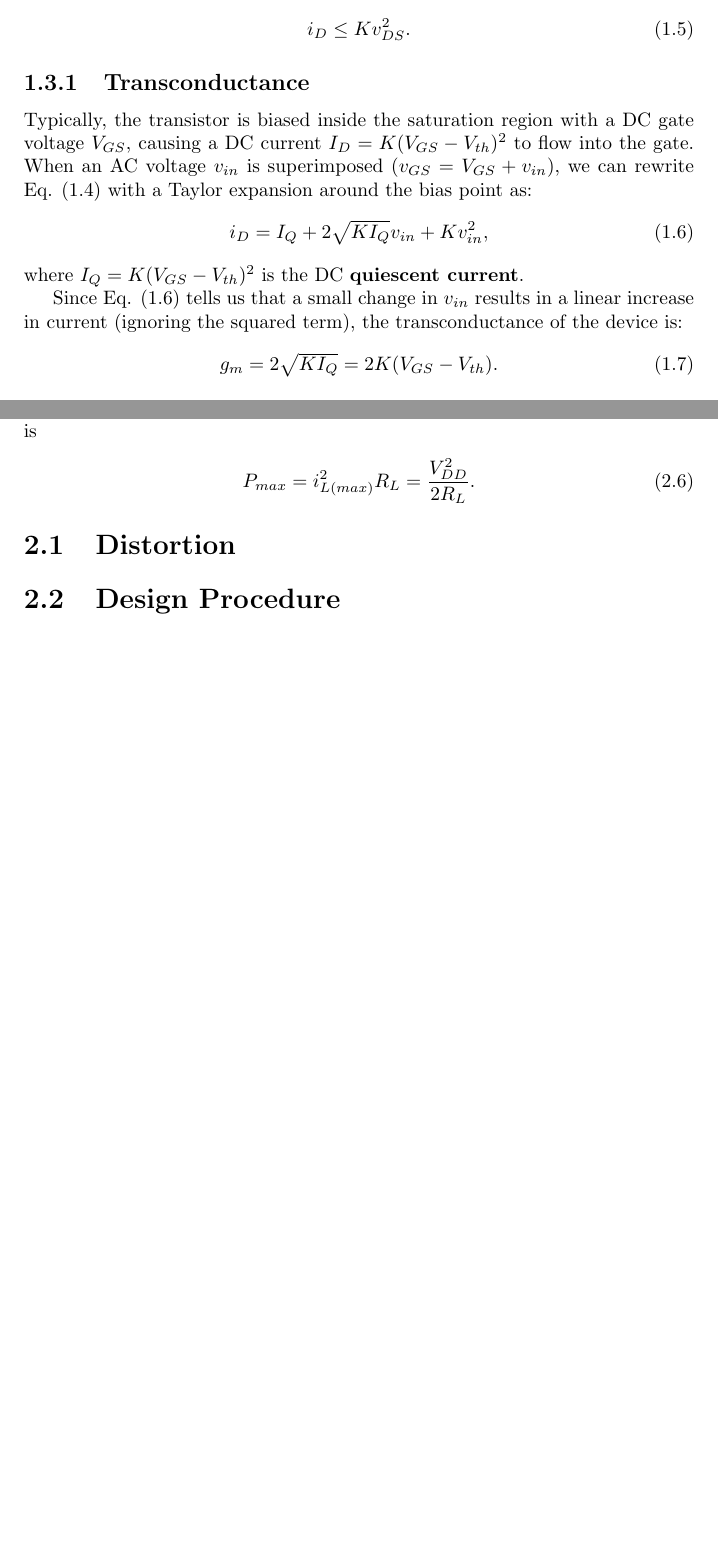
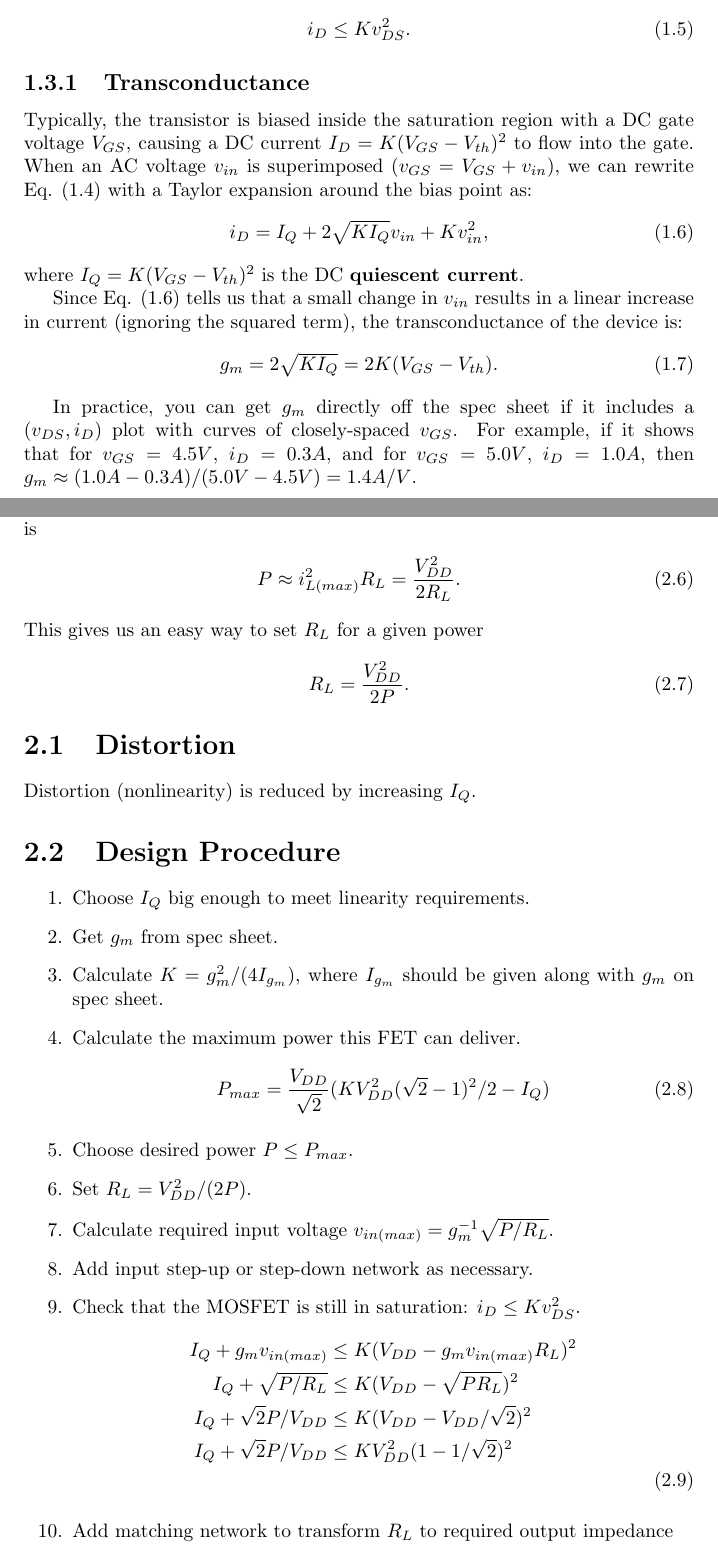
Before and after one commit to rocketman768/hfmosfets, a LaTeX document (mosfets.tex): two parts of pages 6 and 8 of 8, joined at a grey line, cut so that both start at the same text, the shorter picture padded with empty space. Compiled offline with pdfLaTeX.

Commit message:
Added a design procedure that I think is correct.

```diff
--- a/mosfets.tex
+++ b/mosfets.tex
@@ -91,6 +91,10 @@ transconductance of the device is:
  g_m = 2\sqrt{KI_Q} = 2K(V_{GS}-V_{th}).
 \end{align}
 
+In practice, you can get $g_m$ directly off the spec sheet if it includes a
+$(v_{DS},i_D)$ plot with curves of closely-spaced $v_{GS}$. For example,
+if it shows that for $v_{GS}=4.5V$, $i_D=0.3A$, and for $v_{GS}=5.0V$,
+$i_D=1.0A$, then $g_m \approx (1.0A-0.3A)/(5.0V-4.5V) = 1.4A/V$.
 
 \chapter{Generic RF Amplifier}%================================================
 
@@ -131,12 +135,42 @@ which usually underestimates the maximum current by a bit (somehow
 
 So, the maximum power we can develop by operating in the saturation mode is
 \begin{align}
- P_{max} = i_{L(max)}^2R_L = \frac{V_{DD}^2}{2R_L}.
+ P \approx i_{L(max)}^2R_L = \frac{V_{DD}^2}{2R_L}.
+\end{align}
+This gives us an easy way to set $R_L$ for a given power
+\begin{align}
+ R_L = \frac{V_{DD}^2}{2P}.
 \end{align}
 
 
 \section{Distortion}
 
+Distortion (nonlinearity) is reduced by increasing $I_Q$.
+
 \section{Design Procedure}
 
+\begin{enumerate}
+ \item Choose $I_Q$ big enough to meet linearity requirements.
+ \item Get $g_m$ from spec sheet.
+ \item Calculate $K = g_m^2/(4I_{g_m})$, where $I_{g_m}$ should be given along with
+       $g_m$ on spec sheet.
+ \item Calculate the maximum power this FET can deliver.
+  \begin{align}
+   P_{max} = \frac{V_{DD}}{\sqrt{2}}(KV_{DD}^2(\sqrt{2}-1)^2/2-I_Q)
+  \end{align}
+ \item Choose desired power $P \leq P_{max}$.
+ \item Set $R_L=V_{DD}^2/(2P)$.
+
+ \item Calculate required input voltage $v_{in(max)} = g_m^{-1}\sqrt{P/R_L}$.
+ \item Add input step-up or step-down network as necessary.
+ \item Check that the MOSFET is still in saturation: $i_D \leq K v_{DS}^2$.
+  \begin{align}
+   I_Q + g_m v_{in(max)} &\leq K (V_{DD}-g_m v_{in(max)}R_L)^2 \nonumber \\
+   I_Q + \sqrt{P/R_L} &\leq K(V_{DD}-\sqrt{P R_L})^2 \nonumber \\
+   I_Q + \sqrt{2} P/V_{DD} &\leq K(V_{DD}-V_{DD}/\sqrt{2})^2 \nonumber \\
+   I_Q + \sqrt{2} P/V_{DD} &\leq KV_{DD}^2(1-1/\sqrt{2})^2 \nonumber \\
+  \end{align}
+ \item Add matching network to transform $R_L$ to required output impedance
+\end{enumerate}
+
 \end{document}
```
Also changed, not shown: mosfets.tex (2 more changed lines).
